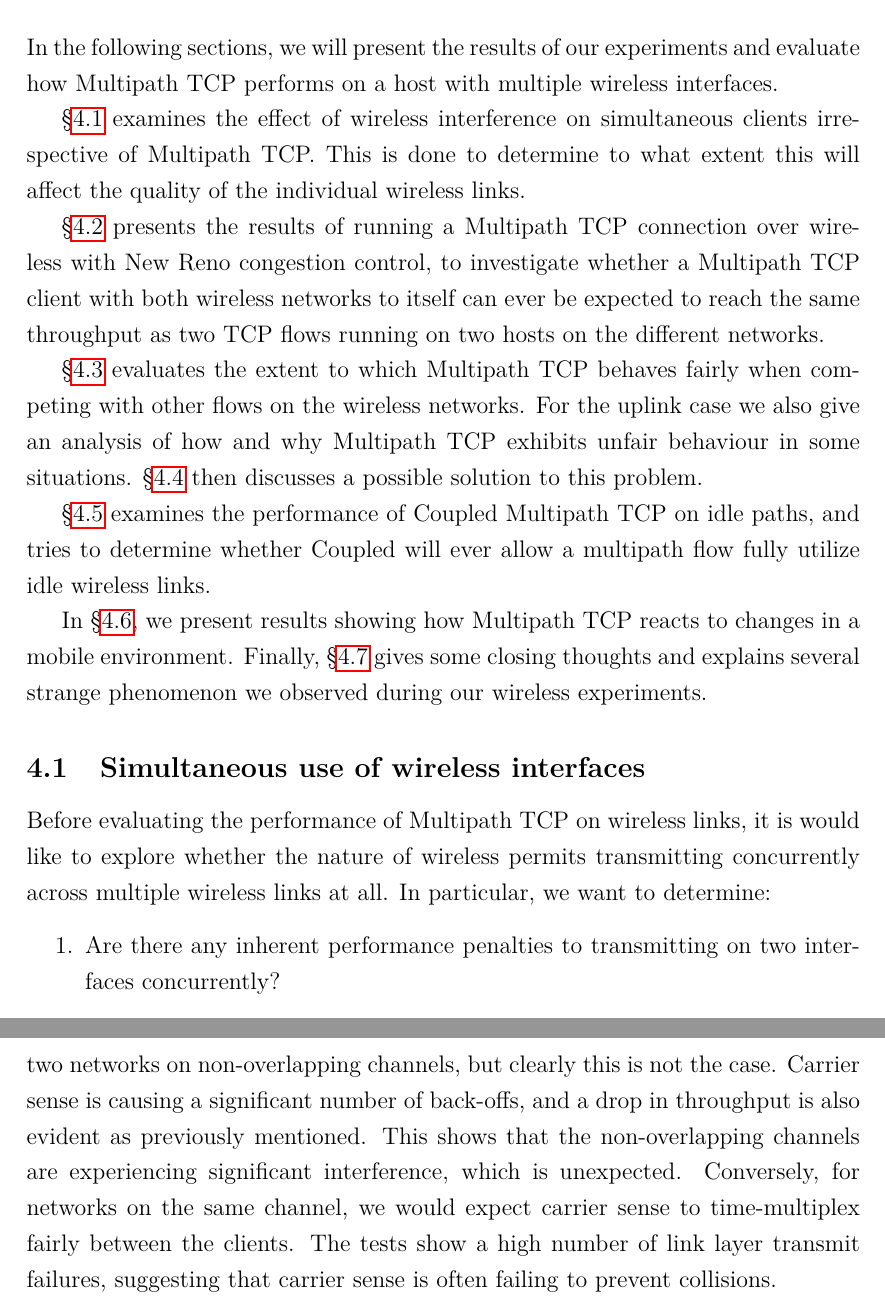
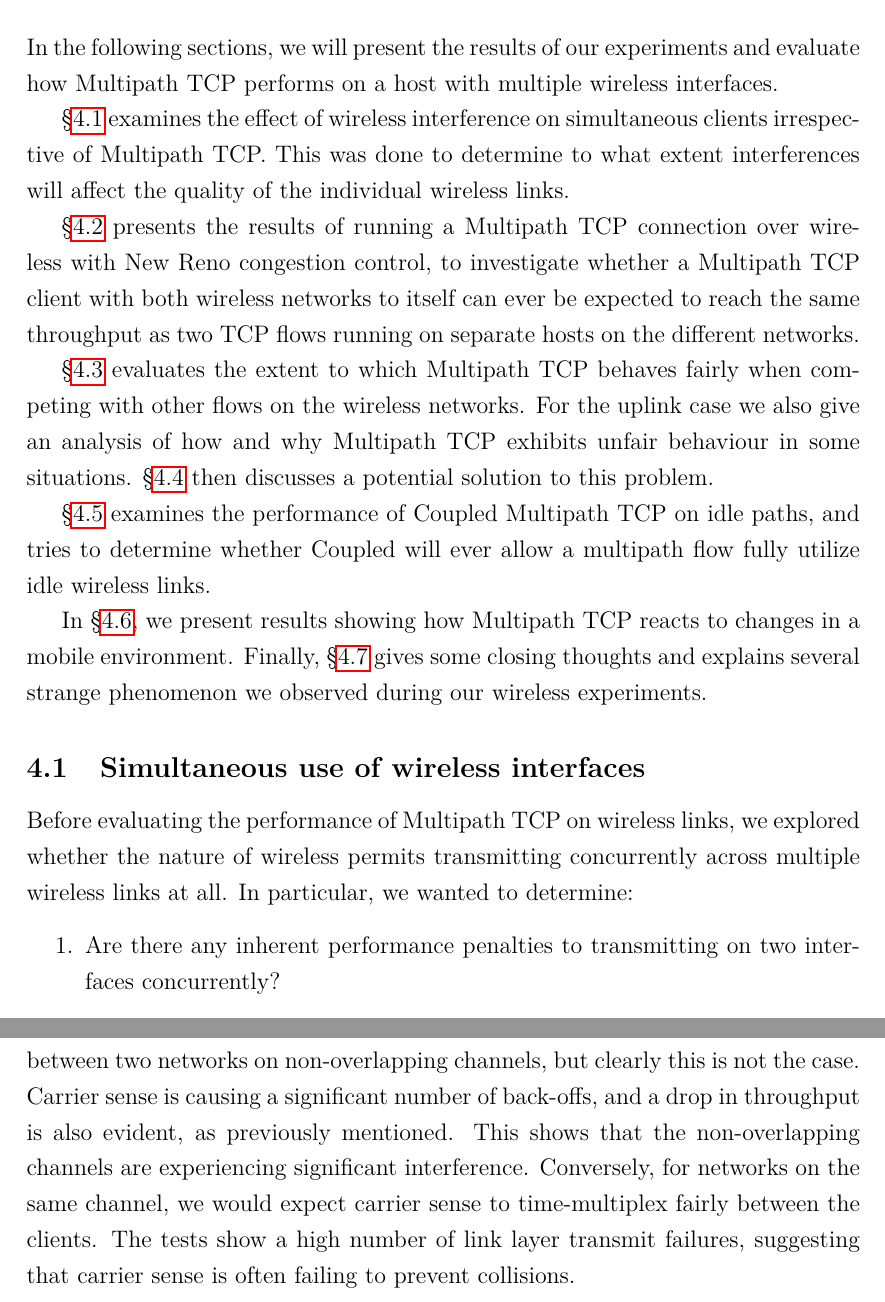
Before and after one commit to jamesbarlow/mptcp, a LaTeX paper (report/report.tex, which reads report/sections/results-interference.tex, report/sections/results-introduction.tex): two parts of pages 20 and 22 of 41, joined at a grey line, cut so that both start at the same text. Compiled offline with pdfLaTeX.

Commit message:
Spelling & fixes for results - interference.

```diff
--- a/report/sections/results-interference.tex
+++ b/report/sections/results-interference.tex
@@ -1,6 +1,6 @@
-Before evaluating the performance of Multipath TCP on wireless links, it is
-would like to explore whether the nature of wireless permits transmitting
-concurrently across multiple wireless links at all. In particular, we want
+Before evaluating the performance of Multipath TCP on wireless links, we
+explored whether the nature of wireless permits transmitting
+concurrently across multiple wireless links at all. In particular, we wanted
 to determine:
 
 \begin{enumerate}
@@ -63,6 +63,5 @@ In both the cases above, it seems as though carrier sense is not working quite
 as anticipated. We would generally expect few back-offs due to carrier sense between
-two networks on non-overlapping channels, but clearly this is not the case. Carrier sense is causing a significant number of back-offs, and a drop in throughput is also evident as previously mentioned. This shows that the non-overlapping channels are experiencing significant interference,
-which is unexpected.
+two networks on non-overlapping channels, but clearly this is not the case. Carrier sense is causing a significant number of back-offs, and a drop in throughput is also evident, as previously mentioned. This shows that the non-overlapping channels are experiencing significant interference.
 Conversely, for networks on the same channel, we would expect carrier sense to
 time-multiplex fairly between the clients. The tests show a high number of
 link layer transmit failures, suggesting that carrier sense is often failing
--- a/report/sections/results-introduction.tex
+++ b/report/sections/results-introduction.tex
@@ -3,21 +3,21 @@ evaluate how Multipath TCP performs on a host with multiple wireless
 interfaces.
 
 \S\ref{sec:results-interference} examines the effect of wireless
-interference on simultaneous clients irrespective of Multipath TCP.\@ This is
-done to determine to what extent this will affect the quality of the individual
-wireless links.
+interference on simultaneous clients irrespective of Multipath TCP.\@ This was
+done to determine to what extent interferences will affect the quality of the
+individual wireless links.
 
 \S\ref{sec:results-mptcp} presents the results of running a Multipath TCP
 connection over wireless with New Reno congestion control, to investigate whether
 a Multipath TCP client with both wireless networks to
-itself can ever be expected to reach the same throughput as two TCP flows running on two hosts
-on the different networks.
+itself can ever be expected to reach the same throughput as two TCP flows running on
+separate hosts on the different networks.
 
 \S\ref{sec:results-fairness} evaluates the extent to which Multipath TCP behaves
 fairly when competing with other flows on the wireless networks. For the uplink
 case we also give an analysis of how and why Multipath TCP exhibits unfair
 behaviour in some situations. \S\ref{sec:results-inflated} then discusses a
-possible solution to this problem.
+potential solution to this problem.
 
 \S\ref{sec:results-performance} examines the performance of Coupled Multipath
 TCP on idle paths, and tries to determine whether Coupled will ever allow a
```
Also changed, not shown: report/sections/results-interference.tex (26 more changed lines).
